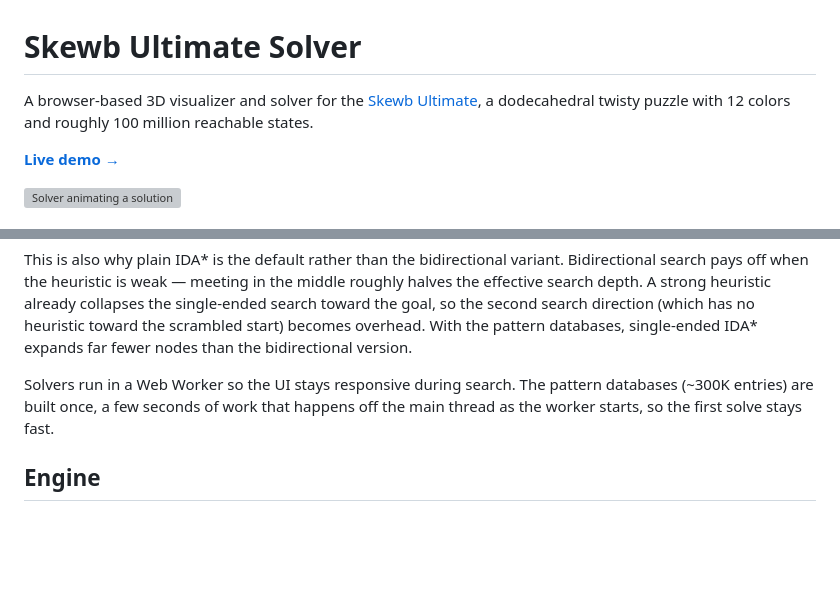
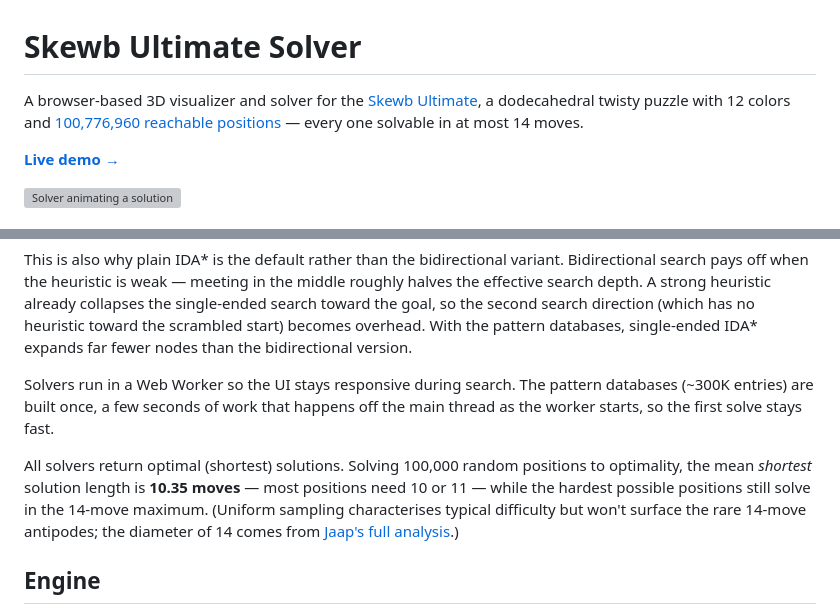
Before and after one commit to colinthebomb1/skewb-ultimate-solver, a Markdown page: README.md, 2 parts joined by grey strips. Rendered like a GitHub page; blank space fills up the shorter version; grey boxes are pictures that could not be loaded.

Commit message:
README: exact position count, God's number, typical difficulty
- Replace "~100 million reachable states" with the exact 100,776,960
  positions and note every position is solvable in at most 14 moves
  (Jaap's analysis).
- Add measured typical difficulty: mean shortest solution 10.35 moves
  over 100k random positions solved optimally, with a note that uniform
  sampling characterises typical difficulty but not the 14-move diameter.

Co-Authored-By: Claude Opus 4.8 <noreply@anthropic.com>

```diff
--- a/README.md
+++ b/README.md
@@ -1,6 +1,6 @@
 # Skewb Ultimate Solver
 
-A browser-based 3D visualizer and solver for the [Skewb Ultimate](https://www.jaapsch.net/puzzles/ultimate.htm), a dodecahedral twisty puzzle with 12 colors and roughly 100 million reachable states.
+A browser-based 3D visualizer and solver for the [Skewb Ultimate](https://www.jaapsch.net/puzzles/ultimate.htm), a dodecahedral twisty puzzle with 12 colors and [100,776,960 reachable positions](https://www.jaapsch.net/puzzles/ultimate.htm) — every one solvable in at most 14 moves.
 
 **[Live demo →](https://colinthebomb1.github.io/skewb-ultimate-solver/)**
 
@@ -41,6 +41,8 @@ This is also why plain IDA\* is the default rather than the bidirectional varian
 
 Solvers run in a Web Worker so the UI stays responsive during search. The pattern databases (~300K entries) are built once, a few seconds of work that happens off the main thread as the worker starts, so the first solve stays fast.
 
+All solvers return optimal (shortest) solutions. Solving 100,000 random positions to optimality, the mean *shortest* solution length is **10.35 moves** — most positions need 10 or 11 — while the hardest possible positions still solve in the 14-move maximum. (Uniform sampling characterises typical difficulty but won't surface the rare 14-move antipodes; the diameter of 14 comes from [Jaap's full analysis](https://www.jaapsch.net/puzzles/ultimate.htm).)
+
 ## Engine
 
 The puzzle engine (`packages/puzzle-core`) is pure TypeScript with no browser dependencies. State is `{ pieces: number[], orientations: number[] }` throughout — no quaternion strings in the hot path. Move tables are precomputed at startup so each `applyMove` is a small indexed array copy. The four axes generate the tetrahedral rotation group (order 12), giving 12 possible piece orientations tracked as integer IDs.
```
